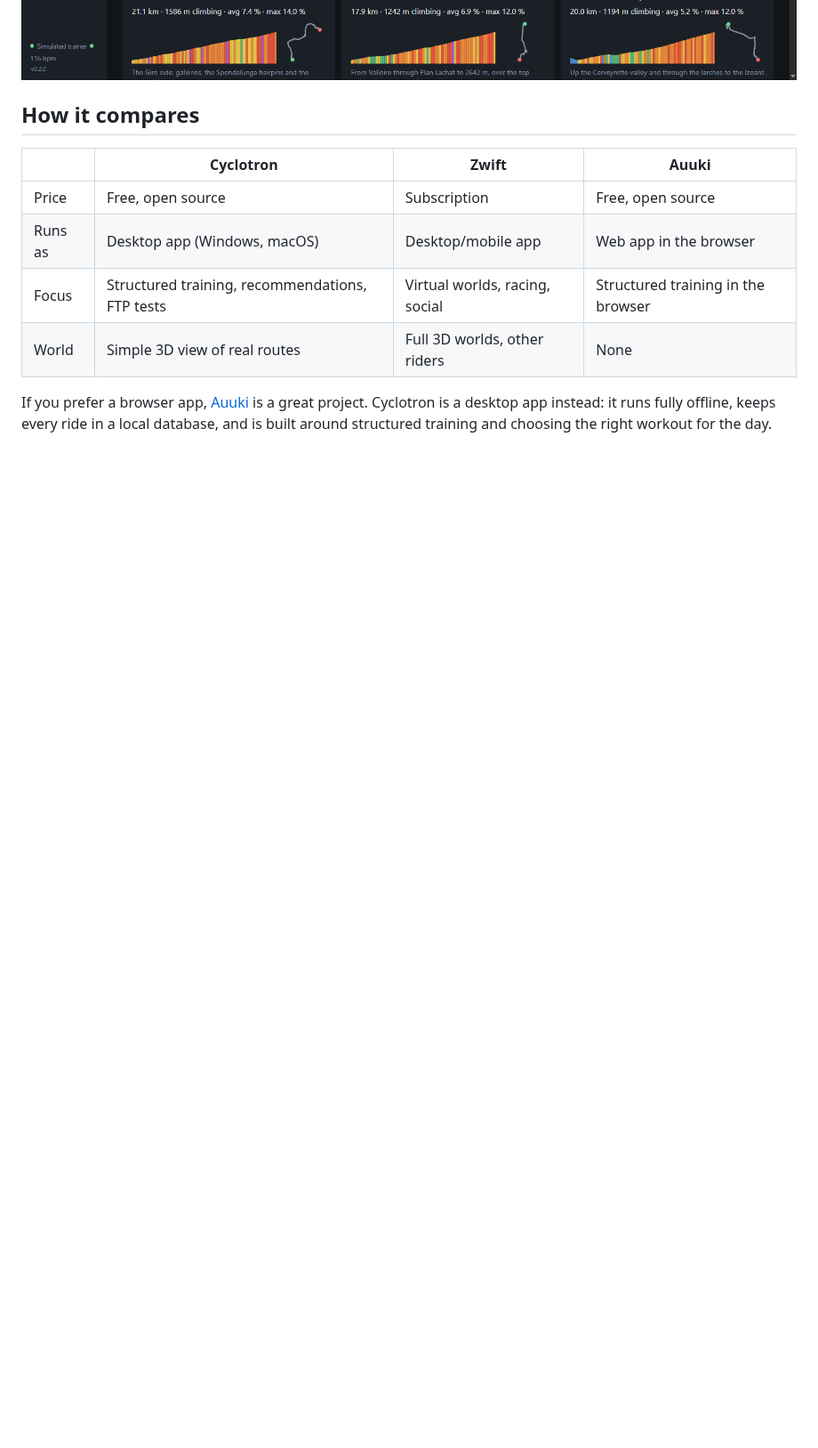
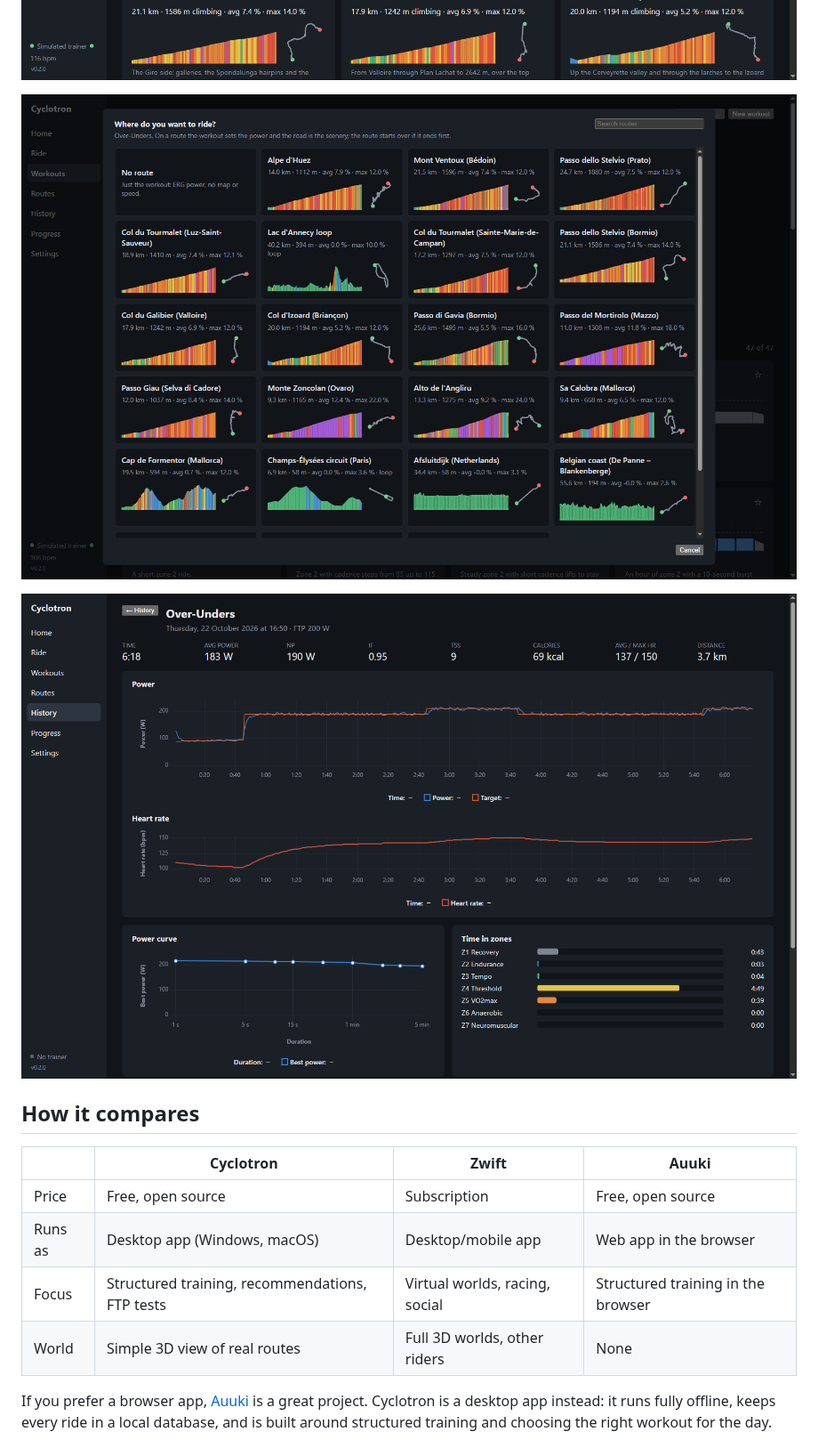
Before and after one commit to wizzlerr/cyclotron, a Markdown page: README.md, the part around one of its changes. Shown at 89% size. Rendered like a GitHub page; pictures changed too: docs/images/ride-detail.png (added), docs/images/route-picker.png (added); blank space fills up the shorter version.

```diff
--- a/README.md
+++ b/README.md
@@ -68,4 +72,8 @@ that fits your training load and weekly plan, and tells you why.
 ![Routes](docs/images/routes.png)
+
+![Choosing a route for a workout](docs/images/route-picker.png)
+
+![Ride details: power, heart rate, power curve and time in zones](docs/images/ride-detail.png)
 
 ## How it compares
 
```
Also changed, not shown: other parts of README.md (+4 -0 lines), CLAUDE.md (+2 -0 lines), docs/images/builder.png (added), docs/images/ride-workout.png (added), 9 other files.
